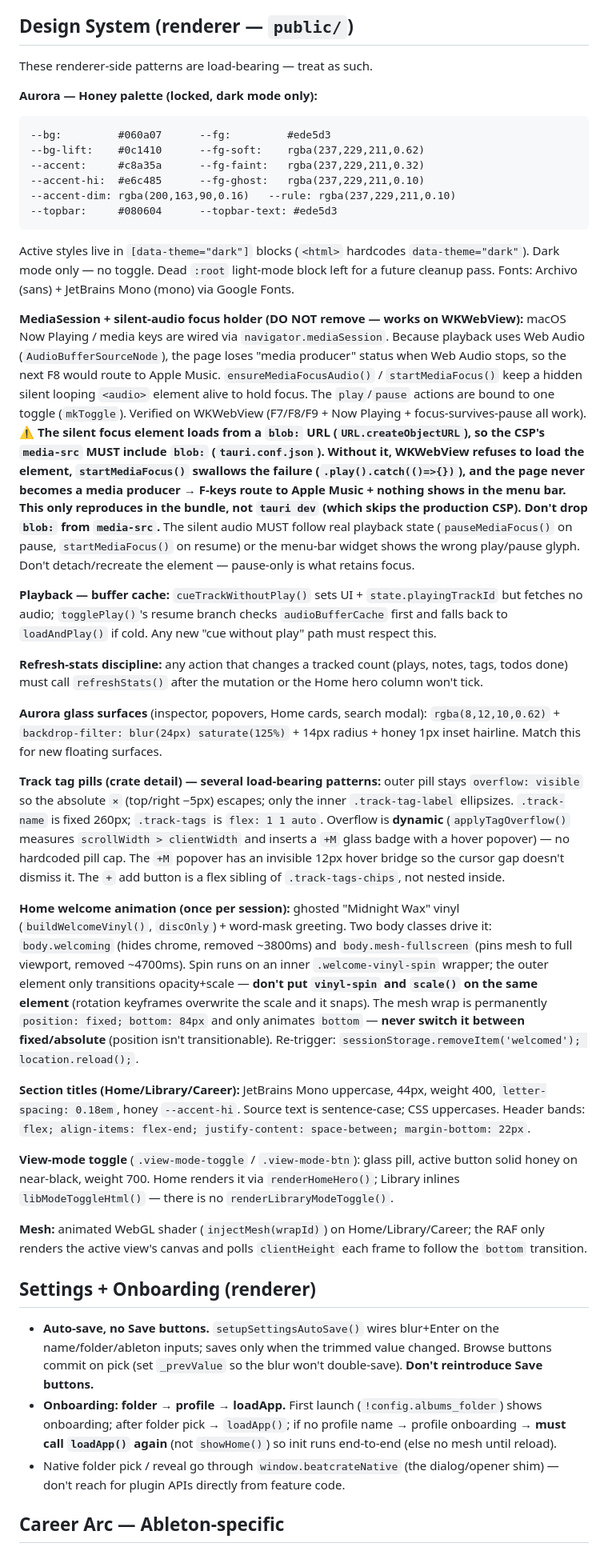
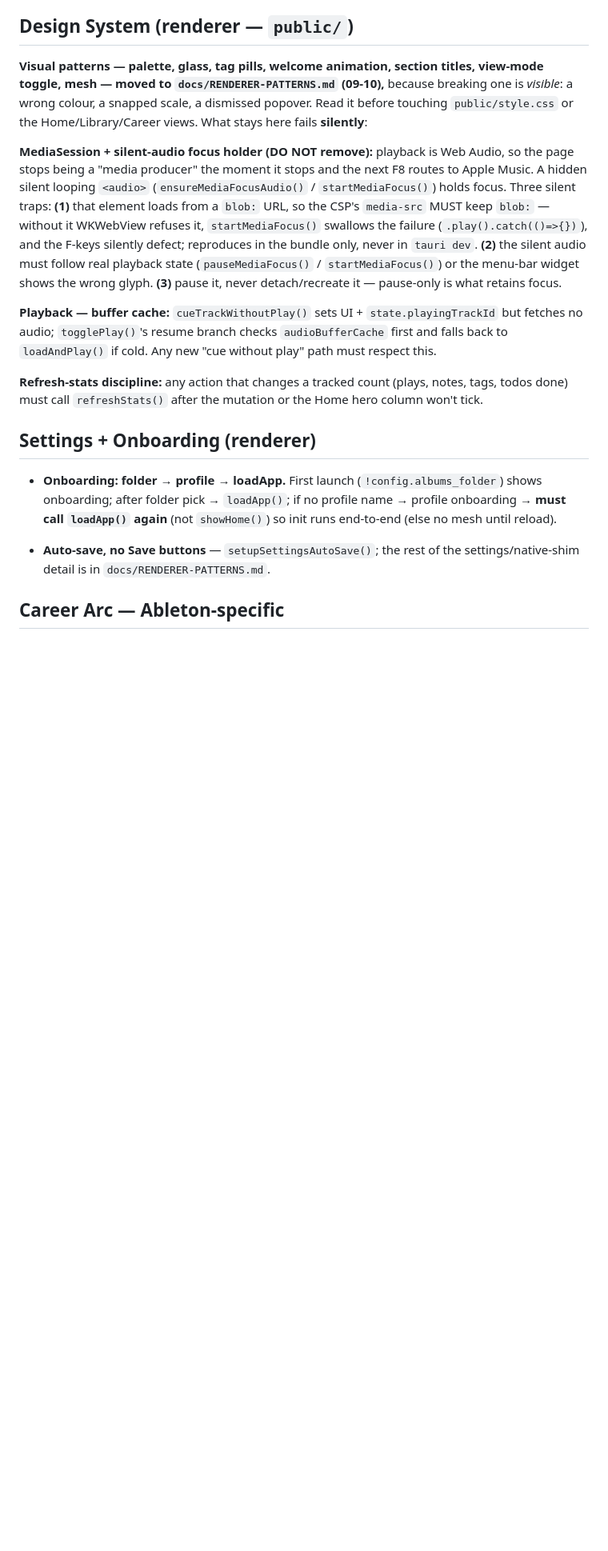
Before and after one commit to andrewmfoster/BeatCrate, a Markdown page: CLAUDE.md, the part around one of its changes. Shown at 80% size. Drawn GitHub-style; blank space fills up the shorter version.

````diff
--- a/CLAUDE.md
+++ b/CLAUDE.md
@@ -69,42 +66,34 @@ The renderer talks to Rust via **`invoke()`**, not HTTP — there is no server,
 
 ## Design System (renderer — `public/`)
 
-These renderer-side patterns are load-bearing — treat as such.
+**Visual patterns — palette, glass, tag pills, welcome animation, section
+titles, view-mode toggle, mesh — moved to `docs/RENDERER-PATTERNS.md` (09-10),**
+because breaking one is *visible*: a wrong colour, a snapped scale, a dismissed
+popover. Read it before touching `public/style.css` or the Home/Library/Career
+views. What stays here fails **silently**:
 
-**Aurora — Honey palette (locked, dark mode only):**
-```
---bg:         #060a07      --fg:         #ede5d3
---bg-lift:    #0c1410      --fg-soft:    rgba(237,229,211,0.62)
---accent:     #c8a35a      --fg-faint:   rgba(237,229,211,0.32)
---accent-hi:  #e6c485      --fg-ghost:   rgba(237,229,211,0.10)
---accent-dim: rgba(200,163,90,0.16)   --rule: rgba(237,229,211,0.10)
---topbar:     #080604      --topbar-text: #ede5d3
-```
-Active styles live in `[data-theme="dark"]` blocks (`<html>` hardcodes `data-theme="dark"`). Dark mode only — no toggle. Dead `:root` light-mode block left for a future cleanup pass. Fonts: Archivo (sans) + JetBrains Mono (mono) via Google Fonts.
-
-**MediaSession + silent-audio focus holder (DO NOT remove — works on WKWebView):** macOS Now Playing / media keys are wired via `navigator.mediaSession`. Because playback uses Web Audio (`AudioBufferSourceNode`), the page loses "media producer" status when Web Audio stops, so the next F8 would route to Apple Music. `ensureMediaFocusAudio()` / `startMediaFocus()` keep a hidden silent looping `<audio>` element alive to hold focus. The `play`/`pause` actions are bound to one toggle (`mkToggle`). Verified on WKWebView (F7/F8/F9 + Now Playing + focus-survives-pause all work). **⚠️ The silent focus element loads from a `blob:` URL (`URL.createObjectURL`), so the CSP's `media-src` MUST include `blob:` (`tauri.conf.json`). Without it, WKWebView refuses to load the element, `startMediaFocus()` swallows the failure (`.play().catch(()=>{})`), and the page never becomes a media producer → F-keys route to Apple Music + nothing shows in the menu bar. This only reproduces in the bundle, not `tauri dev` (which skips the production CSP). Don't drop `blob:` from `media-src`.** The silent audio MUST follow real playback state (`pauseMediaFocus()` on pause, `startMediaFocus()` on resume) or the menu-bar widget shows the wrong play/pause glyph. Don't detach/recreate the element — pause-only is what retains focus.
+**MediaSession + silent-audio focus holder (DO NOT remove):** playback is Web
+Audio, so the page stops being a "media producer" the moment it stops and the
+next F8 routes to Apple Music. A hidden silent looping `<audio>`
+(`ensureMediaFocusAudio()` / `startMediaFocus()`) holds focus. Three silent
+traps: **(1)** that element loads from a `blob:` URL, so the CSP's `media-src`
+MUST keep `blob:` — without it WKWebView refuses it, `startMediaFocus()`
+swallows the failure (`.play().catch(()=>{})`), and the F-keys silently defect;
+reproduces in the bundle only, never in `tauri dev`. **(2)** the silent audio
+must follow real playback state (`pauseMediaFocus()` / `startMediaFocus()`) or
+the menu-bar widget shows the wrong glyph. **(3)** pause it, never
+detach/recreate it — pause-only is what retains focus.
 
 **Playback — buffer cache:** `cueTrackWithoutPlay()` sets UI + `state.playingTrackId` but fetches no audio; `togglePlay()`'s resume branch checks `audioBufferCache` first and falls back to `loadAndPlay()` if cold. Any new "cue without play" path must respect this.
 
 **Refresh-stats discipline:** any action that changes a tracked count (plays, notes, tags, todos done) must call `refreshStats()` after the mutation or the Home hero column won't tick.
 
-**Aurora glass surfaces** (inspector, popovers, Home cards, search modal): `rgba(8,12,10,0.62)` + `backdrop-filter: blur(24px) saturate(125%)` + 14px radius + honey 1px inset hairline. Match this for new floating surfaces.
-
-**Track tag pills (crate detail) — several load-bearing patterns:** outer pill stays `overflow: visible` so the absolute `×` (top/right −5px) escapes; only the inner `.track-tag-label` ellipsizes. `.track-name` is fixed 260px; `.track-tags` is `flex: 1 1 auto`. Overflow is **dynamic** (`applyTagOverflow()` measures `scrollWidth > clientWidth` and inserts a `+M` glass badge with a hover popover) — no hardcoded pill cap. The `+M` popover has an invisible 12px hover bridge so the cursor gap doesn't dismiss it. The `+` add button is a flex sibling of `.track-tags-chips`, not nested inside.
-
-**Home welcome animation (once per session):** ghosted "Midnight Wax" vinyl (`buildWelcomeVinyl()`, `discOnly`) + word-mask greeting. Two body classes drive it: `body.welcoming` (hides chrome, removed ~3800ms) and `body.mesh-fullscreen` (pins mesh to full viewport, removed ~4700ms). Spin runs on an inner `.welcome-vinyl-spin` wrapper; the outer element only transitions opacity+scale — **don't put `vinyl-spin` and `scale()` on the same element** (rotation keyframes overwrite the scale and it snaps). The mesh wrap is permanently `position: fixed; bottom: 84px` and only animates `bottom` — **never switch it between fixed/absolute** (position isn't transitionable). Re-trigger: `sessionStorage.removeItem('welcomed'); location.reload();`.
-
-**Section titles (Home/Library/Career):** JetBrains Mono uppercase, 44px, weight 400, `letter-spacing: 0.18em`, honey `--accent-hi`. Source text is sentence-case; CSS uppercases. Header bands: `flex; align-items: flex-end; justify-content: space-between; margin-bottom: 22px`.
-
-**View-mode toggle** (`.view-mode-toggle` / `.view-mode-btn`): glass pill, active button solid honey on near-black, weight 700. Home renders it via `renderHomeHero()`; Library inlines `libModeToggleHtml()` — there is no `renderLibraryModeToggle()`.
-
-**Mesh:** animated WebGL shader (`injectMesh(wrapId)`) on Home/Library/Career; the RAF only renders the active view's canvas and polls `clientHeight` each frame to follow the `bottom` transition.
-
 ## Settings + Onboarding (renderer)
 
-- **Auto-save, no Save buttons.** `setupSettingsAutoSave()` wires blur+Enter on the name/folder/ableton inputs; saves only when the trimmed value changed. Browse buttons commit on pick (set `_prevValue` so the blur won't double-save). **Don't reintroduce Save buttons.**
 - **Onboarding: folder → profile → loadApp.** First launch (`!config.albums_folder`) shows onboarding; after folder pick → `loadApp()`; if no profile name → profile onboarding → **must call `loadApp()` again** (not `showHome()`) so init runs end-to-end (else no mesh until reload).
-- Native folder pick / reveal go through `window.beatcrateNative` (the dialog/opener shim) — don't reach for plugin APIs directly from feature code.
+
+- **Auto-save, no Save buttons** — `setupSettingsAutoSave()`; the rest of the
+  settings/native-shim detail is in `docs/RENDERER-PATTERNS.md`.
 
 ## Career Arc — Ableton-specific
 
````
Also changed, not shown: other parts of CLAUDE.md (+14 -17 lines), docs/RENDERER-PATTERNS.md (added, +63 -0 lines).
